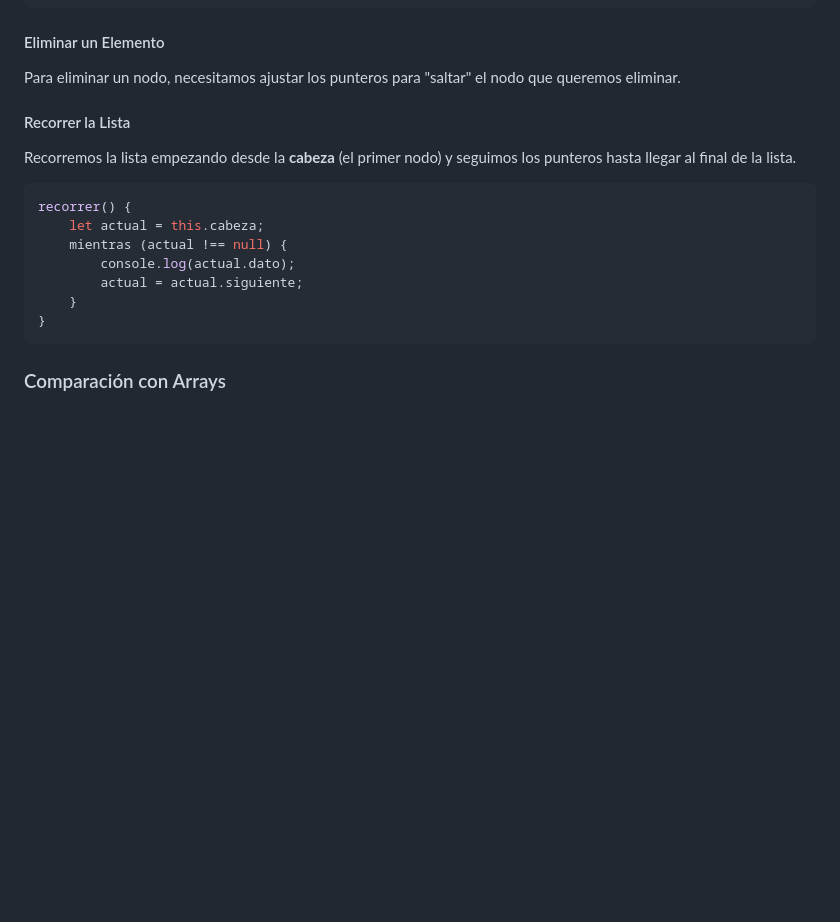
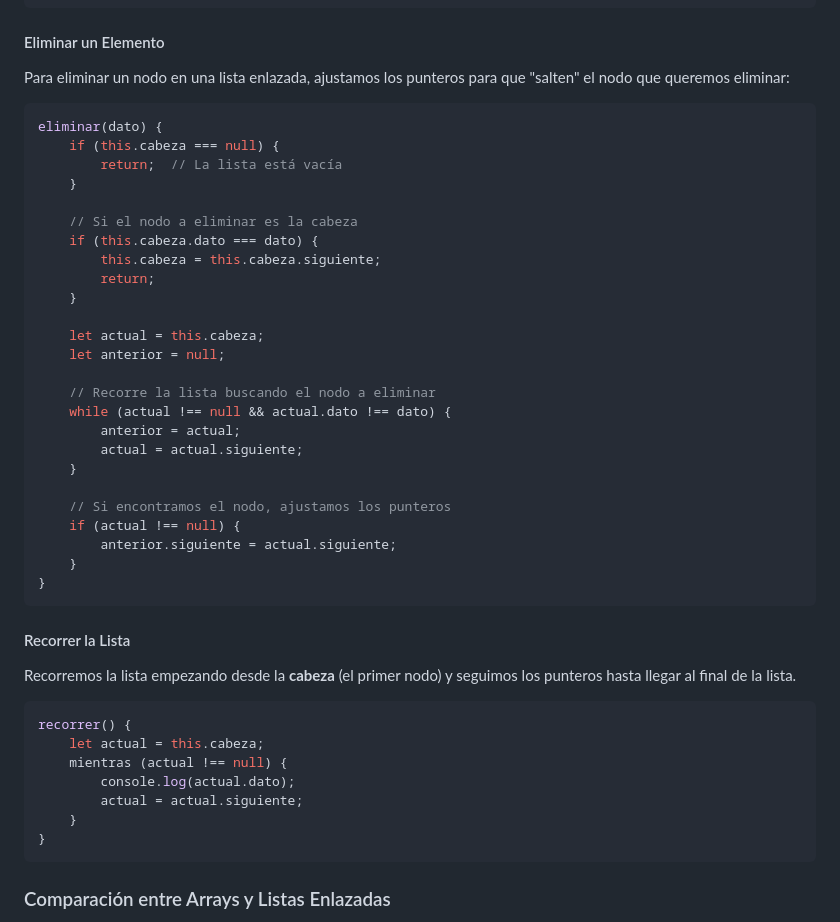
Before and after one commit to AngelArgumedo/JavascriptParaTodos, a Markdown page: docs/4.2-linked_list.md, the part around the change printed below. Drawn GitHub-style; blank space fills up the shorter version.

````diff
--- a/docs/4.2-linked_list.md
+++ b/docs/4.2-linked_list.md
@@ -132,7 +134,35 @@ class ListaEnlazada {
 
 #### Eliminar un Elemento
 
-Para eliminar un nodo, necesitamos ajustar los punteros para "saltar" el nodo que queremos eliminar.
+Para eliminar un nodo en una lista enlazada, ajustamos los punteros para que "salten" el nodo que queremos eliminar:
+
+```javascript
+eliminar(dato) {
+    if (this.cabeza === null) {
+        return;  // La lista está vacía
+    }
+
+    // Si el nodo a eliminar es la cabeza
+    if (this.cabeza.dato === dato) {
+        this.cabeza = this.cabeza.siguiente;
+        return;
+    }
+
+    let actual = this.cabeza;
+    let anterior = null;
+
+    // Recorre la lista buscando el nodo a eliminar
+    while (actual !== null && actual.dato !== dato) {
+        anterior = actual;
+        actual = actual.siguiente;
+    }
+
+    // Si encontramos el nodo, ajustamos los punteros
+    if (actual !== null) {
+        anterior.siguiente = actual.siguiente;
+    }
+}
+```
 
 #### Recorrer la Lista
 
@@ -148,5 +178,5 @@ recorrer() {
 }
 ```
 
-### Comparación con Arrays
+### Comparación entre Arrays y Listas Enlazadas
 
````
Also changed, not shown: other parts of docs/4.2-linked_list.md (+71 -4 lines).
